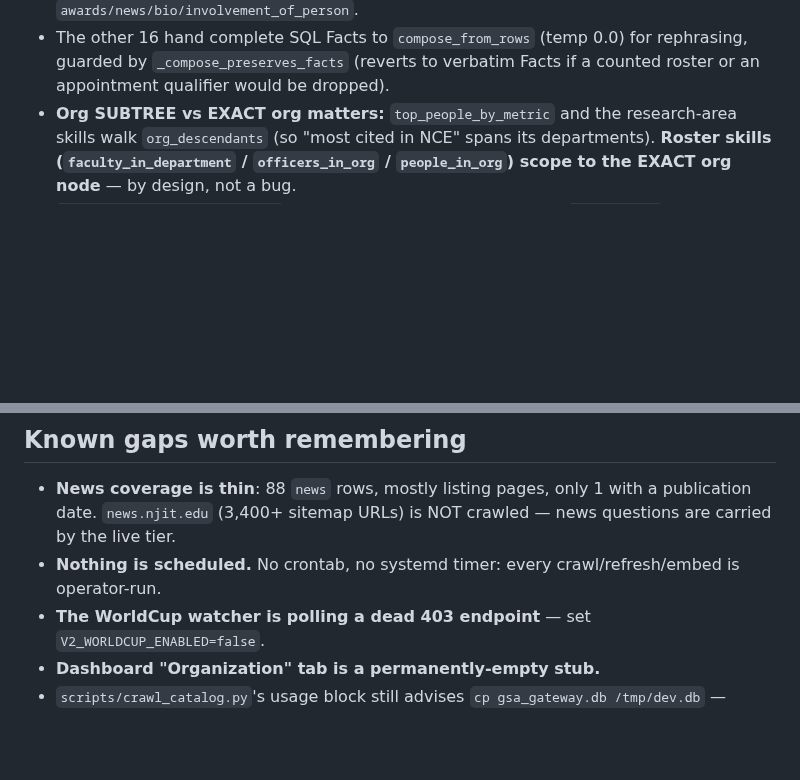
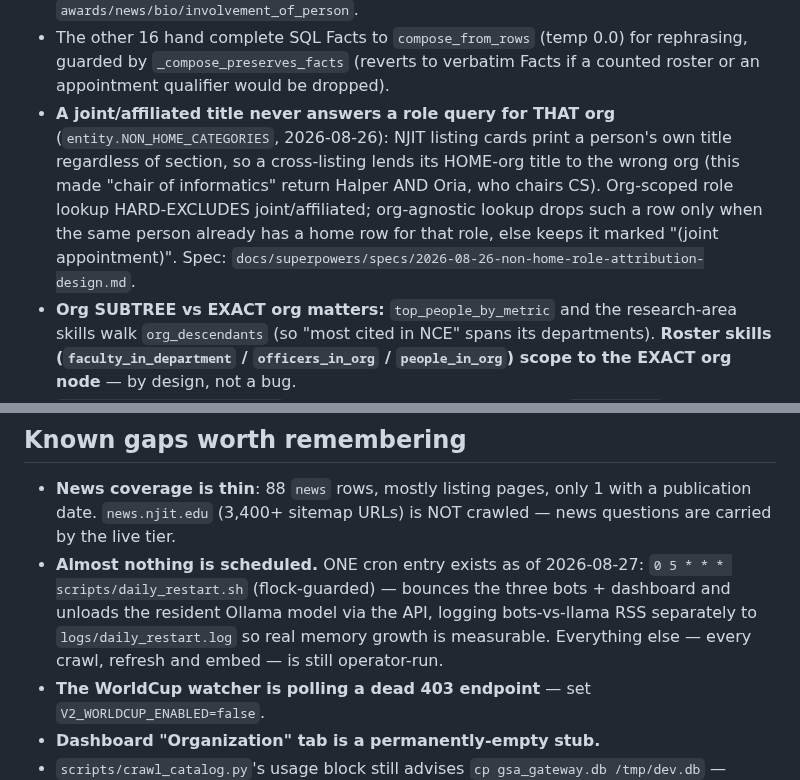
Before and after one commit to mdindoost/gsa-gateway, a Markdown page: CLAUDE.md, 2 parts joined by grey strips. Drawn GitHub-style; blank space fills up the shorter version.

Commit message:
docs(claude): record the one scheduled job + the non-home role-attribution rule
Two facts the session guide got wrong or lacked:
* 'Nothing is scheduled' is no longer true — scripts/daily_restart.sh runs at
  5am via cron (flock-guarded) as of 2026-08-27.
* The structured-retrieval section had no note that a joint/affiliated title
  must never answer a role query for that org, which is now enforced in
  entity.people_by_role.

```diff
--- a/CLAUDE.md
+++ b/CLAUDE.md
@@ -83,6 +83,12 @@ org resolution by name / slug / parenthetical acronym / `metadata.aliases`), `sk
 - The other 16 hand complete SQL Facts to `compose_from_rows` (temp 0.0) for rephrasing, guarded by
   `_compose_preserves_facts` (reverts to verbatim Facts if a counted roster or an appointment
   qualifier would be dropped).
+- **A joint/affiliated title never answers a role query for THAT org** (`entity.NON_HOME_CATEGORIES`,
+  2026-08-26): NJIT listing cards print a person's own title regardless of section, so a
+  cross-listing lends its HOME-org title to the wrong org (this made "chair of informatics" return
+  Halper AND Oria, who chairs CS). Org-scoped role lookup HARD-EXCLUDES joint/affiliated; org-agnostic
+  lookup drops such a row only when the same person already has a home row for that role, else keeps
+  it marked "(joint appointment)". Spec: `docs/superpowers/specs/2026-08-26-non-home-role-attribution-design.md`.
 - **Org SUBTREE vs EXACT org matters:** `top_people_by_metric` and the research-area skills walk
   `org_descendants` (so "most cited in NCE" spans its departments). **Roster skills
   (`faculty_in_department` / `officers_in_org` / `people_in_org`) scope to the EXACT org node** —
@@ -467,7 +473,11 @@ v2/tests/test_judging_session.py v2/tests/test_judging_mode_projection.py -q` (1
 ## Known gaps worth remembering
 - **News coverage is thin**: 88 `news` rows, mostly listing pages, only 1 with a publication date.
   `news.njit.edu` (3,400+ sitemap URLs) is NOT crawled — news questions are carried by the live tier.
-- **Nothing is scheduled.** No crontab, no systemd timer: every crawl/refresh/embed is operator-run.
+- **Almost nothing is scheduled.** ONE cron entry exists as of 2026-08-27:
+  `0 5 * * * scripts/daily_restart.sh` (flock-guarded) — bounces the three bots + dashboard and
+  unloads the resident Ollama model via the API, logging bots-vs-llama RSS separately to
+  `logs/daily_restart.log` so real memory growth is measurable. Everything else — every crawl,
+  refresh and embed — is still operator-run.
 - **The WorldCup watcher is polling a dead 403 endpoint** — set `V2_WORLDCUP_ENABLED=false`.
 - **Dashboard "Organization" tab is a permanently-empty stub.**
 - `scripts/crawl_catalog.py`'s usage block still advises `cp gsa_gateway.db /tmp/dev.db` — wrong per
```
